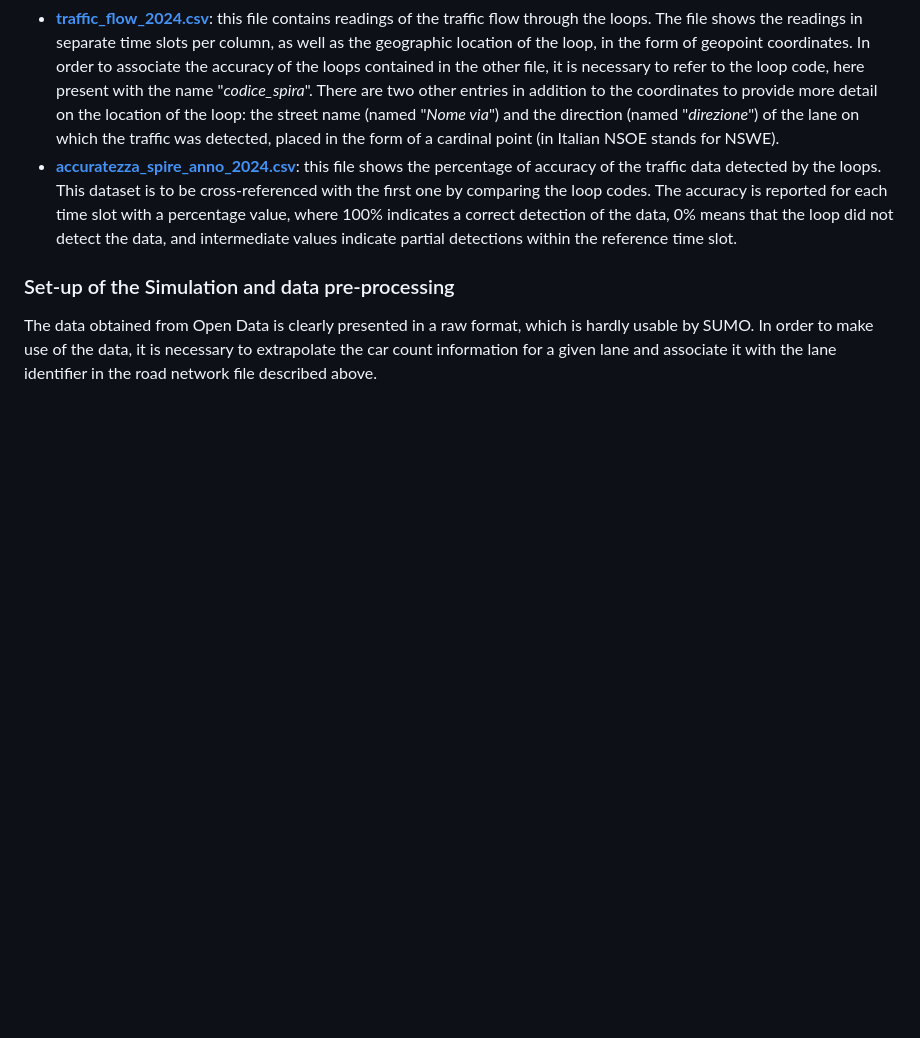
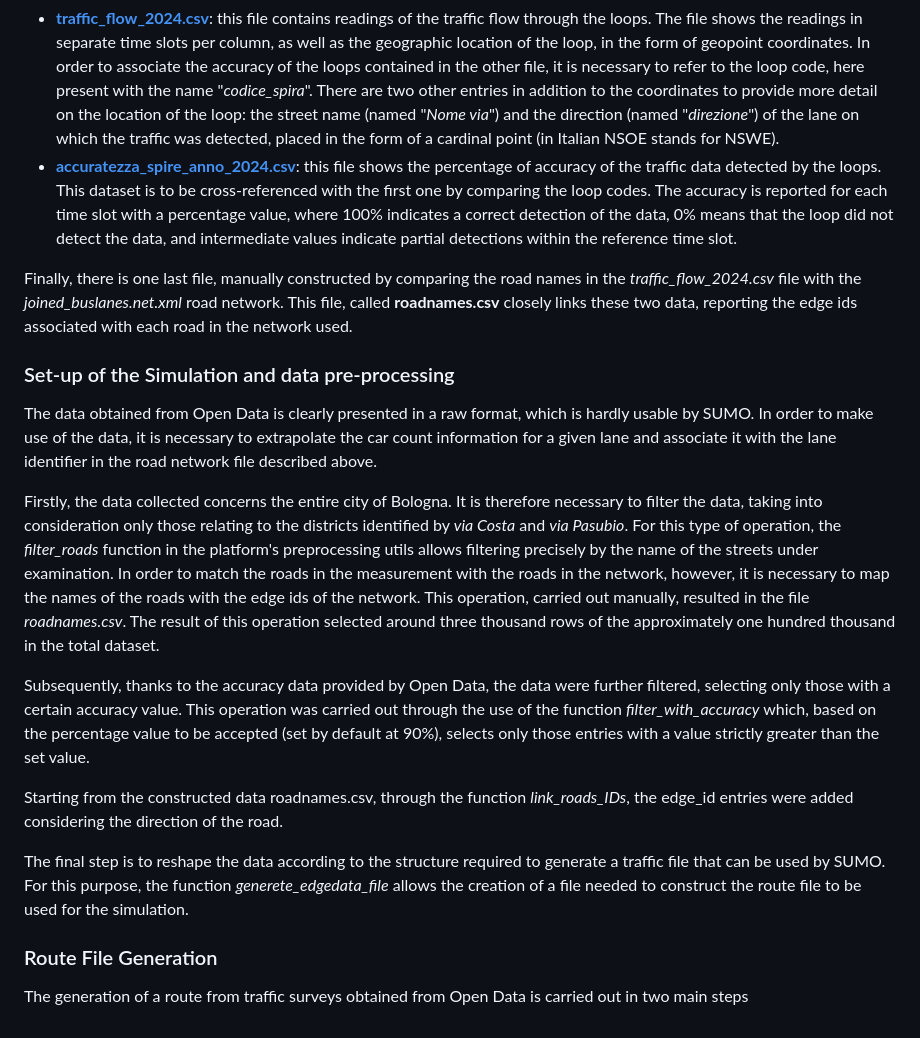
Before and after one commit to sommaalessandra/IntelliFlowTwin, a Markdown page: SUMO/joined/README.md, the part around the change. GitHub-like rendering; blank space fills up the shorter version.

```diff
--- a/SUMO/joined/README.md
+++ b/SUMO/joined/README.md
@@ -18,6 +18,21 @@ All files presented are used within the simulation thanks to the configuration f
 The traffic data were taken from the [Open Data database of the municipality of Bologna ](https://opendata.comune.bologna.it/pages/home/). Among the various data made available by the database, those relating to the detection of the flow of vehicles through loops for the year 2024 and the accuracy of the loop measurement were taken. Since this data is constantly being updated, the tests performed only considered data from January to April 2024.
 - [**traffic_flow_2024.csv**](https://opendata.comune.bologna.it/explore/dataset/rilevazione-flusso-veicoli-tramite-spire-anno-2024/information/?disjunctive.codice_spira&disjunctive.tipologia&disjunctive.nome_via&disjunctive.stato&sort=data): this file contains readings of the traffic flow through the loops. The file shows the readings in separate time slots per column, as well as the geographic location of the loop, in the form of geopoint coordinates. In order to associate the accuracy of the loops contained in the other file, it is necessary to refer to the loop code, here present with the name "*codice_spira*". There are two other entries in addition to the coordinates to provide more detail on the location of the loop: the street name (named "*Nome via*") and the direction (named "*direzione*") of the lane on which the traffic was detected, placed in the form of a cardinal point (in Italian NSOE stands for NSWE).
 - [**accuratezza_spire_anno_2024.csv**](https://opendata.comune.bologna.it/explore/dataset/accuratezza-spire-anno-2024/information/?disjunctive.codice_spira_2): this file shows the percentage of accuracy of the traffic data detected by the loops. This dataset is to be cross-referenced with the first one by comparing the loop codes. The accuracy is reported for each time slot with a percentage value, where 100% indicates a correct detection of the data, 0% means that the loop did not detect the data, and intermediate values indicate partial detections within the reference time slot.
+
+Finally, there is one last file, manually constructed by comparing the road names in the *traffic_flow_2024.csv* file with the *joined_buslanes.net.xml* road network. This file, called **roadnames.csv** closely links these two data, reporting the edge ids associated with each road in the network used.
 ### Set-up of the Simulation and data pre-processing
 
 The data obtained from Open Data is clearly presented in a raw format, which is hardly usable by SUMO. In order to make use of the data, it is necessary to extrapolate the car count information for a given lane and associate it with the lane identifier in the road network file described above.
+
+Firstly, the data collected concerns the entire city of Bologna. It is therefore necessary to filter the data, taking into consideration only those relating to the districts identified by *via Costa* and *via Pasubio*.
+For this type of operation, the *filter_roads* function in the platform's preprocessing utils allows filtering precisely by the name of the streets under examination. In order to match the roads in the measurement with the roads in the network, however, it is necessary to map the names of the roads with the edge ids of the network. This operation, carried out manually, resulted in the file *roadnames.csv*. The result of this operation selected around three thousand rows of the approximately one hundred thousand in the total dataset.
+
+Subsequently, thanks to the accuracy data provided by Open Data, the data were further filtered, selecting only those with a certain accuracy value. This operation was carried out through the use of the function *filter_with_accuracy* which, based on the percentage value to be accepted (set by default at 90%), selects only those entries with a value strictly greater than the set value.
+
+Starting from the constructed data roadnames.csv, through the function *link_roads_IDs*, the edge_id entries were added considering the direction of the road.
+
+The final step is to reshape the data according to the structure required to generate a traffic file that can be used by SUMO. For this purpose, the function *generete_edgedata_file* allows the creation of a file needed to construct the route file to be used for the simulation.
+
+### Route File Generation
+
+The generation of a route from traffic surveys obtained from Open Data is carried out in two main steps
```
